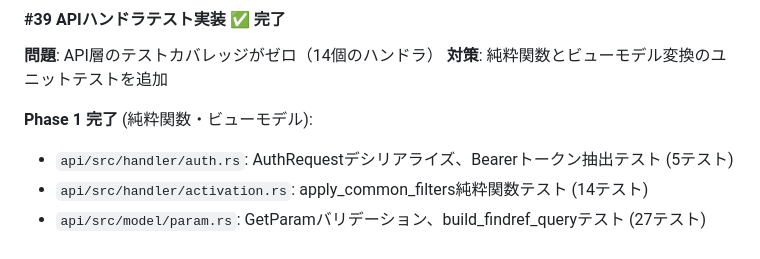
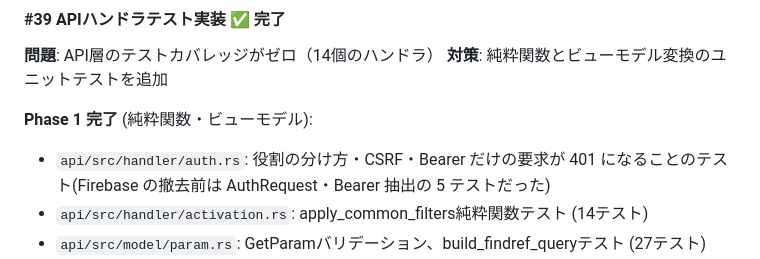
Before and after one commit to jl1nie/sotaapp2, a Markdown page: REFACTORING.md, the part around the change. Drawn GitHub-style.

```diff
--- a/REFACTORING.md
+++ b/REFACTORING.md
@@ -418,7 +418,7 @@ Transaction error in 'commit create_reference sota postgis': ...
 **対策**: 純粋関数とビューモデル変換のユニットテストを追加
 
 **Phase 1 完了** (純粋関数・ビューモデル):
-- `api/src/handler/auth.rs`: AuthRequestデシリアライズ、Bearerトークン抽出テスト (5テスト)
+- `api/src/handler/auth.rs`: 役割の分け方・CSRF・Bearer だけの要求が 401 になることのテスト(Firebase の撤去前は AuthRequest・Bearer 抽出の 5 テストだった)
 - `api/src/handler/activation.rs`: apply_common_filters純粋関数テスト (14テスト)
 - `api/src/model/param.rs`: GetParamバリデーション、build_findref_queryテスト (27テスト)
 - `api/src/model/sota.rs`: SotaRefView/SotaSearchView変換、JSONシリアライズテスト (8テスト)
```
Also changed, not shown: docs/summit-map-admin-design.md (+2 -0 lines).
